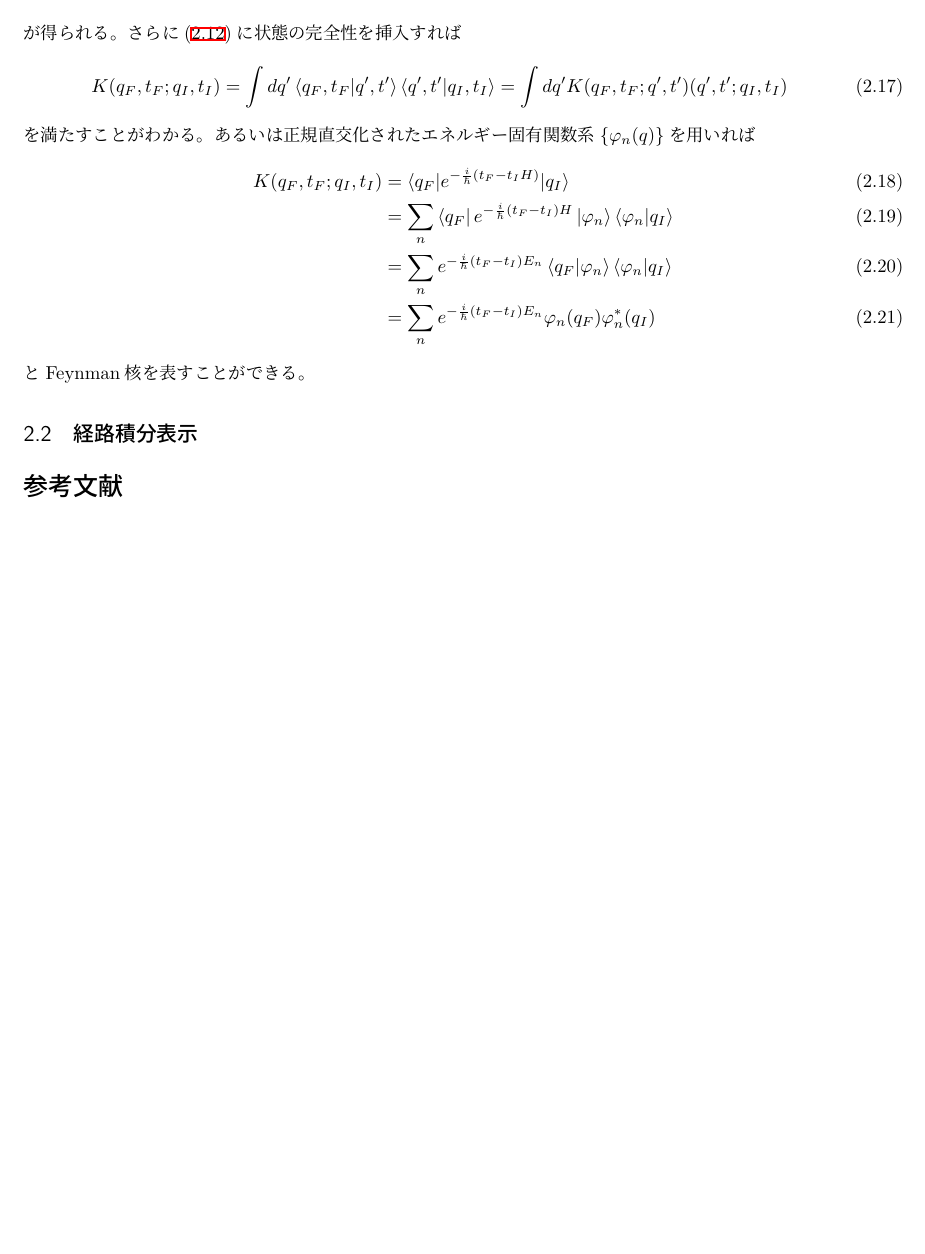
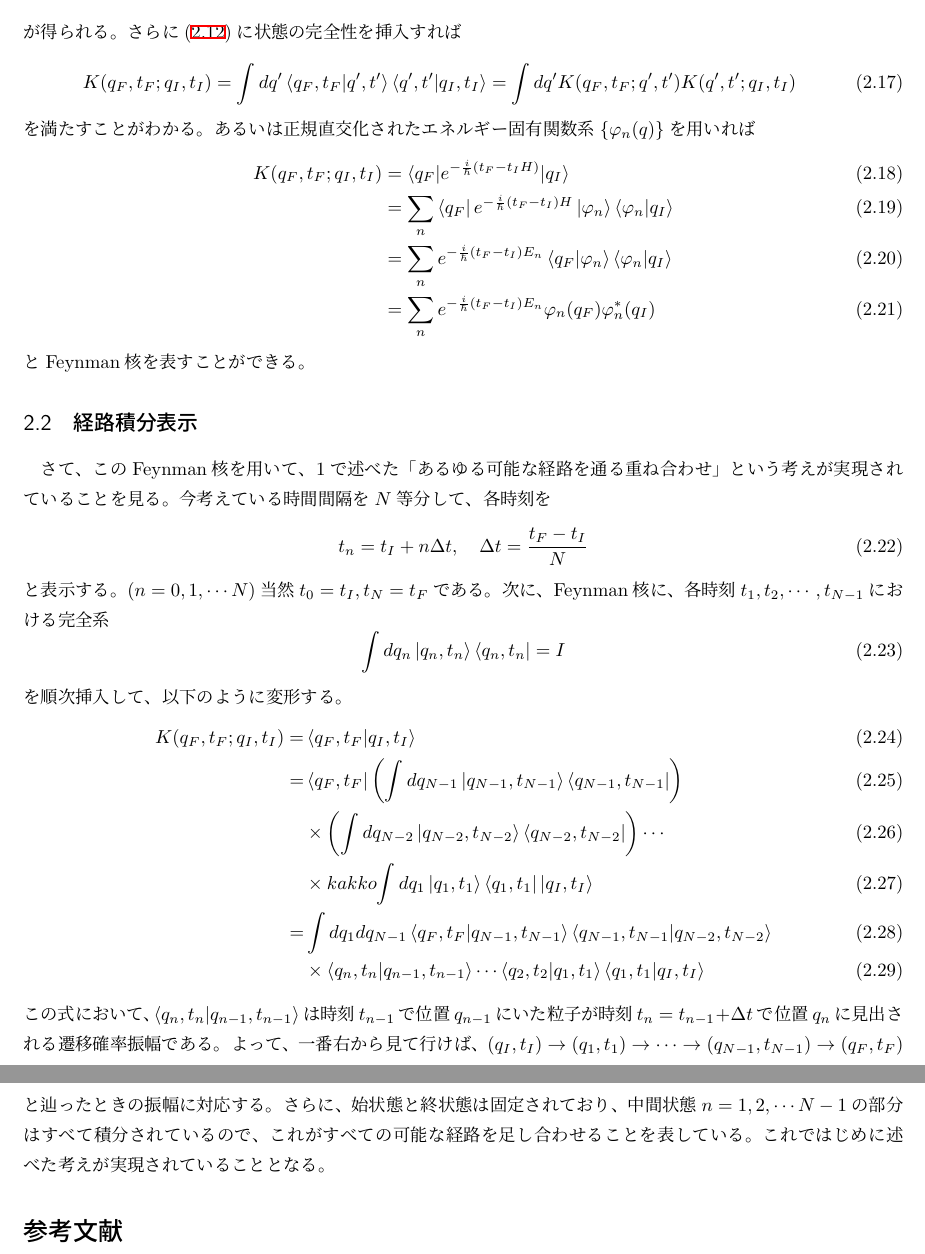
Before and after one commit to homuralove/Zatsu-Notes, a LaTeX document (Path-int.tex): part of page 3 of 3 before the commit and two parts of pages 3 and 4 of 4 after it, the two joined at a grey line, cut so that both start at the same text, the shorter picture padded with empty space. Compiled offline with pLaTeX and dvipdfmx.

Commit message:
Feynman核を確率振幅で表すところ

```diff
--- a/Path-int.tex
+++ b/Path-int.tex
@@ -138,7 +138,7 @@ Feynman核を用いて波動関数表示について
 \end{equation}
 が得られる。さらに(\ref{f-kn})に状態の完全性を挿入すれば
 \begin{equation}
-  K(q_{F},t_{F};q_{I},t_{I})=\int dq' \braket{q_{F},t_{F}|q',t'} \braket{q',t'|q_{I},t_{I}}=\int dq' K(q_{F},t_{F};q',t')(q',t';q_{I},t_{I})
+  K(q_{F},t_{F};q_{I},t_{I})=\int dq' \braket{q_{F},t_{F}|q',t'} \braket{q',t'|q_{I},t_{I}}=\int dq' K(q_{F},t_{F};q',t')K(q',t';q_{I},t_{I})
 \end{equation}
 を満たすことがわかる。あるいは正規直交化されたエネルギー固有関数系$\nkakko{\varphi_{n}(q)}$を用いれば
 \begin{align}
@@ -149,6 +149,28 @@ Feynman核を用いて波動関数表示について
 \end{align}
 とFeynman核を表すことができる。
 \subsection{経路積分表示}
+さて、このFeynman核を用いて、1で述べた「あるゆる可能な経路を通る重ね合わせ」という考えが実現されていることを見る。
+今考えている時間間隔を$N$等分して、各時刻を
+\begin{equation}
+  t_{n}=t_{I}+n\Delta t, \quad \Delta t=\frac{t_{F}-t_{I}}{N}
+\end{equation}
+と表示する。($n=0,1,\cdots N$)当然$t_{0}=t_{I},t_{N}=t_{F}$である。次に、Feynman核に、各時刻$t_{1},t_{2},\cdots ,t_{N-1}$における完全系
+\begin{equation}
+  \int dq_{n}\ket{q_{n},t_{n}}\bra{q_{n},t_{n}}=I
+\end{equation}
+を順次挿入して、以下のように変形する。
+\begin{align}
+  K(q_{F},t_{F};q_{I},t_{I})=& \braket{q_{F},t_{F}|q_{I},t_{I}}\\
+  =& \bra{q_{F},t_{F}}\kakko{\int dq_{N-1}\ket{q_{N-1},t_{N-1}}\bra{q_{N-1},t_{N-1}}} \\
+  & \times \kakko{\int dq_{N-2}\ket{q_{N-2},t_{N-2}}\bra{q_{N-2},t_{N-2}}}\cdots\\\
+  & \times kakko{\int dq_{1}\ket{q_{1},t_{1}}\bra{q_{1},t_{1}}} \ket{q_{I},t_{I}}\\
+  =& \int dq_{1}dq_{N-1}\braket{q_{F},t_{F}|q_{N-1},t_{N-1}}\braket{q_{N-1},t_{N-1}|q_{N-2},t_{N-2}}\\
+ &\times \braket{q_{n},t_{n}|q_{n-1},t_{n-1}} \cdots \braket{q_{2},t_{2}|q_{1},t_{1}}\braket{q_{1},t_{1}|q_{I},t_{I}}
+\end{align}
+この式において、$\braket{q_{n},t_{n}|q_{n-1},t_{n-1}}$は時刻$t_{n-1}$で位置$q_{n-1}$にいた粒子が時刻$t_{n}=t_{n-1}+\Delta t$で位置$q_{n}$に見出される遷移確率振幅である。
+よって、一番右から見て行けば、$(q_{I},t_{I})\to(q_{1},t_{1})\to \cdots \to (q_{N-1},t_{N-1})\to (q_{F},t_{F})$と辿ったときの振幅に対応する。
+さらに、始状態と終状態は固定されており、中間状態$n=1,2,\cdots N-1$の部分はすべて積分されているので、これがすべての可能な経路を足し合わせることを表している。
+これではじめに述べた考えが実現されていることとなる。
 \begin{thebibliography}{99}
   \bibitem{QFT-kashiwa} 柏太郎, 新板 演習場の量子論, サイエンス社[2009]
   \bibitem{QFT-sakamoto} 坂本眞人, 場の量子論(II), 裳華房[2021(第2版)]
```
Also changed, not shown: out/Path-int.pdf, Path-int.tex (4 more changed lines).
